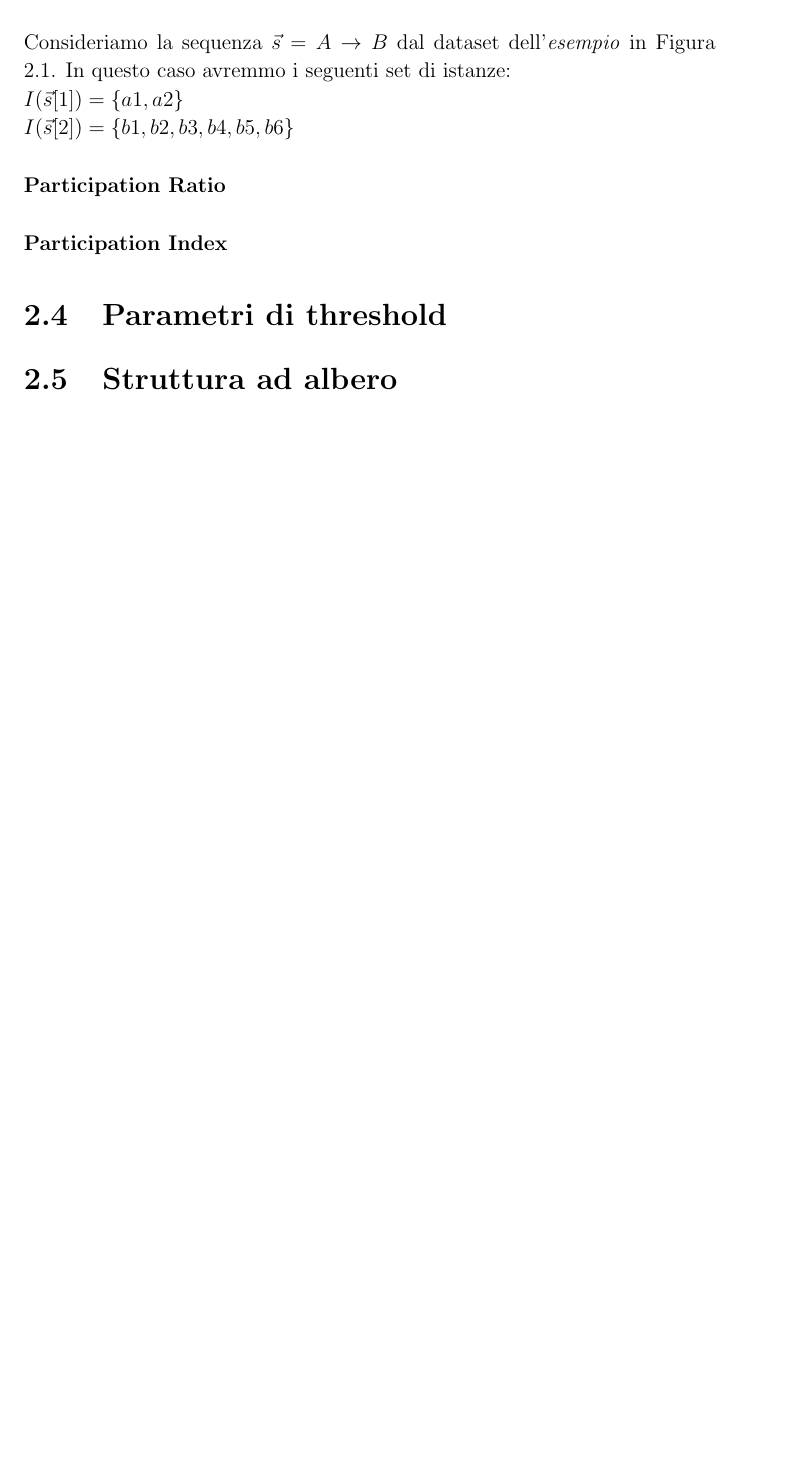
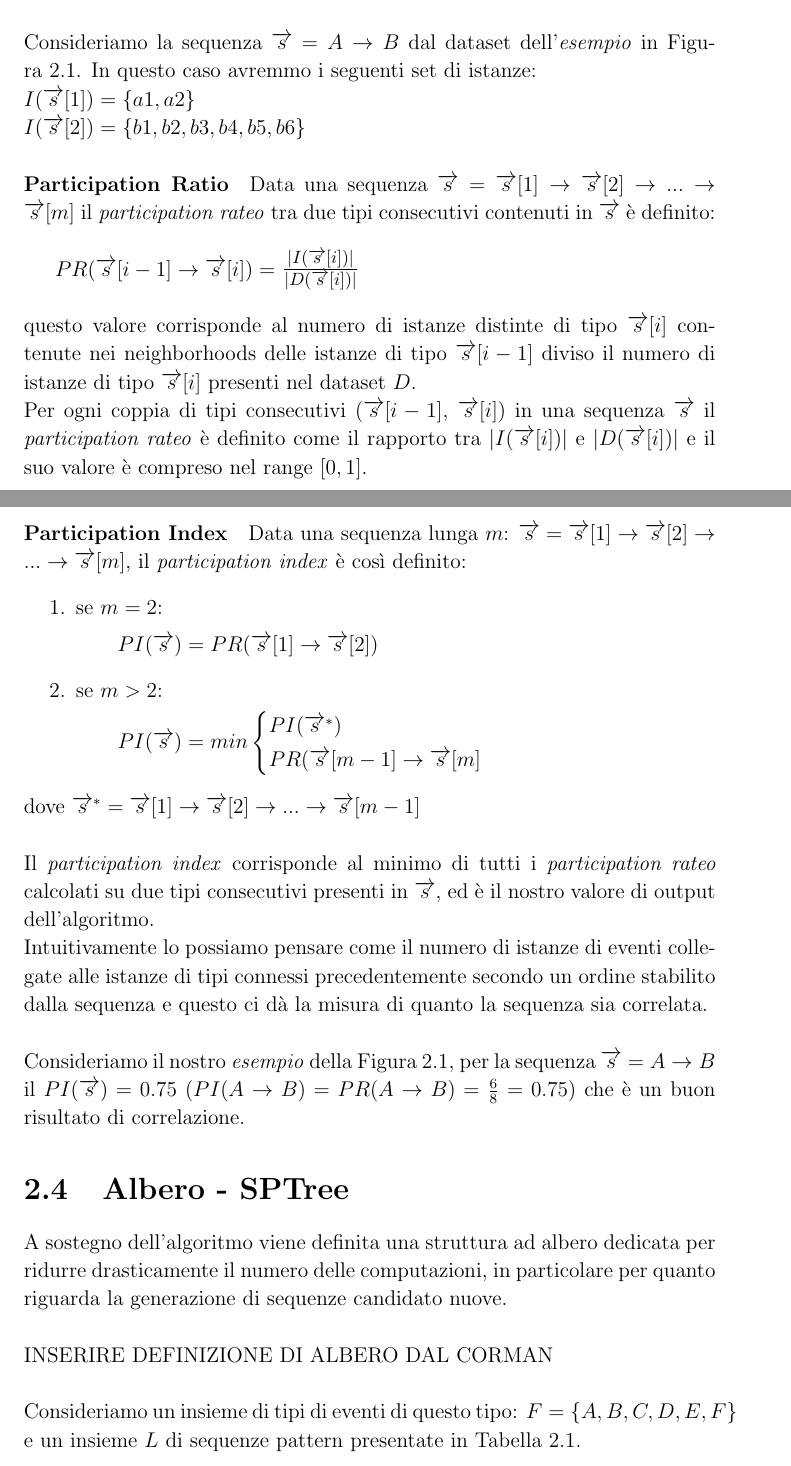
Before and after one commit to fedelux3/Bachelor-Thesis, a LaTeX document (tesi.tex, which reads capitolo2.tex): part of page 8 of 8 before the commit and two parts of pages 8 and 9 of 12 after it, the two joined at a grey line, cut at the place of the change, the shorter picture padded with empty space. The pictures show the PDF file tesi.pdf that the author committed with the source.

Commit message:
cap 2 parte 2

```diff
--- a/capitolo2.tex
+++ b/capitolo2.tex
@@ -71,30 +71,35 @@ Riassumento con $N_f(e)$ denoto l'insieme di istanze di tipo $f$ contenute all'i
 Nel nostro \textit{esempio} della Figura 2.2: \\
 $N_B(a1) = \{b1,b2,b3\}$ e $N_B(a2) = \{b4,b5,b6\}$
 
-\paragraph{Set di istanze} Per una sequenza di tipi di eventi $\vec{s} = \vec{s}[1] \rightarrow \vec{s}[2] \rightarrow ... \rightarrow \vec{s}[m]$ di lunghezza $m$, gli insiemi (set) di istanze $I(\vec{s}[1]),I(\vec{s}[2]),...,I(\vec{s}[m])$ che sono inclusi nella sequenza $\vec{s}$ sono definiti come segue:
+\paragraph{Set di istanze} Per una sequenza di tipi di eventi $\overrightarrow{s} = \overrightarrow{s}[1] \rightarrow \overrightarrow{s}[2] \rightarrow ... \rightarrow \overrightarrow{s}[m]$ di lunghezza $m$, gli insiemi (set) di istanze $I(\overrightarrow{s}[1]),I(\overrightarrow{s}[2]),...,I(\overrightarrow{s}[m])$ che sono inclusi nella sequenza $\overrightarrow{s}$ sono definiti come segue:
 \begin{enumerate}
-	\item Per un tipo di evento $\vec{s}[1]$, il set di istanze $I(\vec{s}[1])$ \`e definito come:
+	\item Per un tipo di evento $\overrightarrow{s}[1]$, il set di istanze $I(\overrightarrow{s}[1])$ \`e definito come:
 
-	\qquad $I(\vec{s}[1]) = D(\vec{s}[1])$
+	\qquad $I(\overrightarrow{s}[1]) = D(\overrightarrow{s}[1])$
 
-	\item Per i tipi $\vec{s}[2] \rightarrow ... \rightarrow \vec{s}[m]$ con $i = 2,3, ..., m$, gli insiemi di istanze $I(\vec{s}[i]$ sono definiti cos\`i:
+	\item Per i tipi $\overrightarrow{s}[2] \rightarrow ... \rightarrow \overrightarrow{s}[m]$ con $i = 2,3, ..., m$, gli insiemi di istanze $I(\overrightarrow{s}[i]$ sono definiti cos\`i:
 
-	\qquad $I(\vec{s}[i]) = distinct( \underset{e \in I(\vec{s}[i-1])}{\bigcup} N_{\vec{s}[i]}(e))$
+	\qquad $I(\overrightarrow{s}[i]) = distinct( \underset{e \in I(\overrightarrow{s}[i-1])}{\bigcup} N_{\overrightarrow{s}[i]}(e))$
 \end{enumerate}
 \noindent
-In pratica per il primo tipo di evento (d'ora in poi nominato solo "tipo") che partecipa alla sequenza $\vec{s}$, il set di istanze $I(\vec{s}[1])$ corrisponde al set di istanze di tipo $\vec{s}[1]$ in $D$, ovvero $D(\vec{s}[1])$.\\
-Per i tipi successivi di $\vec{s}$, i set $I(\vec{s}[i])$ sono definiti come insiemi di istanze contenute nei vicinati di istanze a partire da $I(\vec{s}[i-1])$.\\
+In pratica per il primo tipo di evento (d'ora in poi nominato solo "tipo") che partecipa alla sequenza $\overrightarrow{s}$, il set di istanze $I(\overrightarrow{s}[1])$ corrisponde al set di istanze di tipo $\overrightarrow{s}[1]$ in $D$, ovvero $D(\overrightarrow{s}[1])$.\\
+Per i tipi successivi di $\overrightarrow{s}$, i set $I(\overrightarrow{s}[i])$ sono definiti come insiemi di istanze contenute nei vicinati di istanze a partire da $I(\overrightarrow{s}[i-1])$.\\
 Seguendo questo meccanismo si valuta tutta la sequenza e tendendo in considerazione l'insieme di istanze calcolato al passaggio precedente.
 \\\\
-Consideriamo la sequenza $\vec{s} = A \rightarrow B$ dal dataset dell'\textit{esempio} in Figura 2.1. In questo caso avremmo i seguenti set di istanze:\\
-$I(\vec{s}[1]) = \{a1,a2\}$\\
-$I(\vec{s}[2]) = \{b1,b2,b3,b4,b5,b6\}$
+Consideriamo la sequenza $\overrightarrow{s} = A \rightarrow B$ dal dataset dell'\textit{esempio} in Figura 2.1. In questo caso avremmo i seguenti set di istanze:\\
+$I(\overrightarrow{s}[1]) = \{a1,a2\}$\\
+$I(\overrightarrow{s}[2]) = \{b1,b2,b3,b4,b5,b6\}$
 
-\paragraph{Participation Ratio}
+\paragraph{Participation Ratio} Data una sequenza $\overrightarrow{s} = \overrightarrow{s}[1] \rightarrow \overrightarrow{s}[2] \rightarrow ... \rightarrow \overrightarrow{s}[m]$ il \textit{participation rateo} tra due tipi consecutivi contenuti in $\overrightarrow{s}$ \`e definito:\\
 
-\paragraph{Participation Index}
+$PR(\overrightarrow{s}[i-1] \rightarrow \overrightarrow{s}[i]) =$ {\large$\frac{|I(\overrightarrow{s}[i])|}{|D(\overrightarrow{s}[i])|}$}\\
+\\
+questo valore corrisponde al numero di istanze distinte di tipo $\overrightarrow{s}[i]$ contenute nei neighborhoods delle istanze di tipo $\overrightarrow{s}[i-1]$ diviso il numero di istanze di tipo $\overrightarrow{s}[i]$ presenti nel dataset $D$.\\
+Per ogni coppia di tipi consecutivi ($\overrightarrow{s}[i-1]$, $\overrightarrow{s}[i]$) in una sequenza $\overrightarrow{s}$ il \textit{participation rateo} \`e definito come il rapporto tra $|I(\overrightarrow{s}[i])|$ e $|D(\overrightarrow{s}[i])|$ e il suo valore \`e compreso nel range $[0,1]$.
 
+\paragraph{Participation Index} Data una sequenza lunga $m$: $\overrightarrow{s} = \overrightarrow{s}[1] \rightarrow \overrightarrow{s}[2] \rightarrow ... \rightarrow \overrightarrow{s}[m]$, il \textit{participation index} \`e cos\`i definito:
+\begin{enumerate}
+	\item se $m = 2$:
 
-\section{Parametri di threshold}
+	\qquad $PI(\overrightarrow{s}) = PR(\overrightarrow{s}[1] \rightarrow \overrightarrow{s}[2])$
 
-\section{Struttura ad albero}
@@ -101,0 +113,18 @@ $I(\vec{s}[2]) = \{b1,b2,b3,b4,b5,b6\}$
+\end{enumerate}
+dove $\overrightarrow{s}^\ast = \overrightarrow{s}[1] \rightarrow \overrightarrow{s}[2] \rightarrow ... \rightarrow \overrightarrow{s}[m-1]$\\
+\\
+Il \textit{participation index} corrisponde al minimo di tutti i \textit{participation rateo} calcolati su due tipi consecutivi presenti in $\overrightarrow{s}$, ed \`e il nostro valore di output dell'algoritmo.\\
+Intuitivamente lo possiamo pensare come il numero di istanze di eventi collegate alle istanze di tipi connessi precedentemente secondo un ordine stabilito dalla sequenza e questo ci d\`a la misura di quanto la sequenza sia correlata.\\
+\\
+Consideriamo il nostro \textit{esempio} della Figura 2.1, per la sequenza $\overrightarrow{s} = A \rightarrow B$ il $PI(\overrightarrow{s}) = 0.75$ ($PI(A \rightarrow B) = PR(A \rightarrow B) = \frac{6}{8} = 0.75)$ che \`e un buon risultato di correlazione.
+
+\section{Albero - SPTree}
+A sostegno dell'algoritmo viene definita una struttura ad albero dedicata per ridurre drasticamente il numero delle computazioni, in particolare per quanto riguarda la generazione di sequenze candidato nuove.\\
+\\
+INSERIRE DEFINIZIONE DI ALBERO DAL CORMAN
+\\\\
+Consideriamo un insieme di tipi di eventi di questo tipo: $F = \{A,B,C,D,E,F\}$ e un insieme $L$ di sequenze pattern presentate in Tabella 2.1.
+\clearpage
+\begin{table}[h]
+	\centering
+	\begin{tabular}{l c}
@@ -101,0 +137,7 @@ $I(\vec{s}[2]) = \{b1,b2,b3,b4,b5,b6\}$
+		$L_3$ & \parbox{0.4\textwidth}{$A \rightarrow B \rightarrow C$, $A \rightarrow B \rightarrow D$, $B \rightarrow C \rightarrow E$, $B \rightarrow C \rightarrow F$.}	\\
+		$L_4$ & $A \rightarrow B \rightarrow C \rightarrow E$, $A \rightarrow B \rightarrow C \rightarrow F$.\\
+		\hline
+	\end{tabular}
+	\caption{esempio di sequenze pattern}
+\end{table}
+\noindent
@@ -101,0 +149,3 @@ $I(\vec{s}[2]) = \{b1,b2,b3,b4,b5,b6\}$
+\begin{itemize}
+	\item se la sequenza $\overrightarrow{s}$ \`e stata creata unendo i tipi di eventi $f_{i_1}$ e $f_{i_2}$ a $\overrightarrow{s} = f_{i_1} \rightarrow f_{i_2}$, allora:\\
+	\textit{firstParent}$(\overrightarrow{s}) := f_{i_1}$\\ \textit{secondParent}$(\overrightarrow{s}) := f_{i_2}$\\
@@ -101,0 +156,7 @@ $I(\vec{s}[2]) = \{b1,b2,b3,b4,b5,b6\}$
+\end{itemize}
+\clearpage
+\begin{figure}[h!]
+	\centering
+	\includegraphics[height=0.5 \linewidth]{sptree.png}
+	\caption{SPTree basato sulle sequenze della Tabella 2.1}
+\end{figure}
```
Also changed, not shown: sptree.png (added), tesi.pdf, capitolo2.tex (36 more changed lines), 3 other files.
